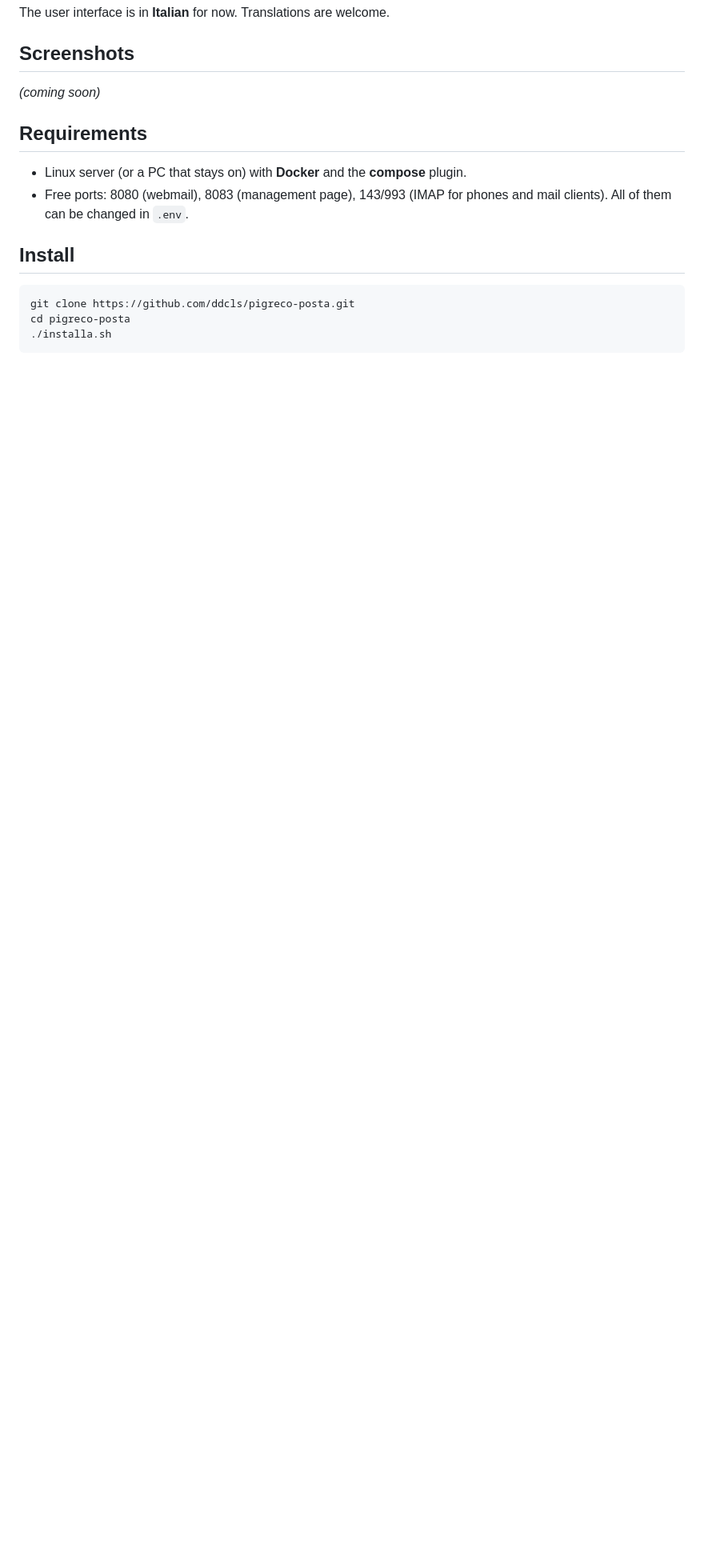
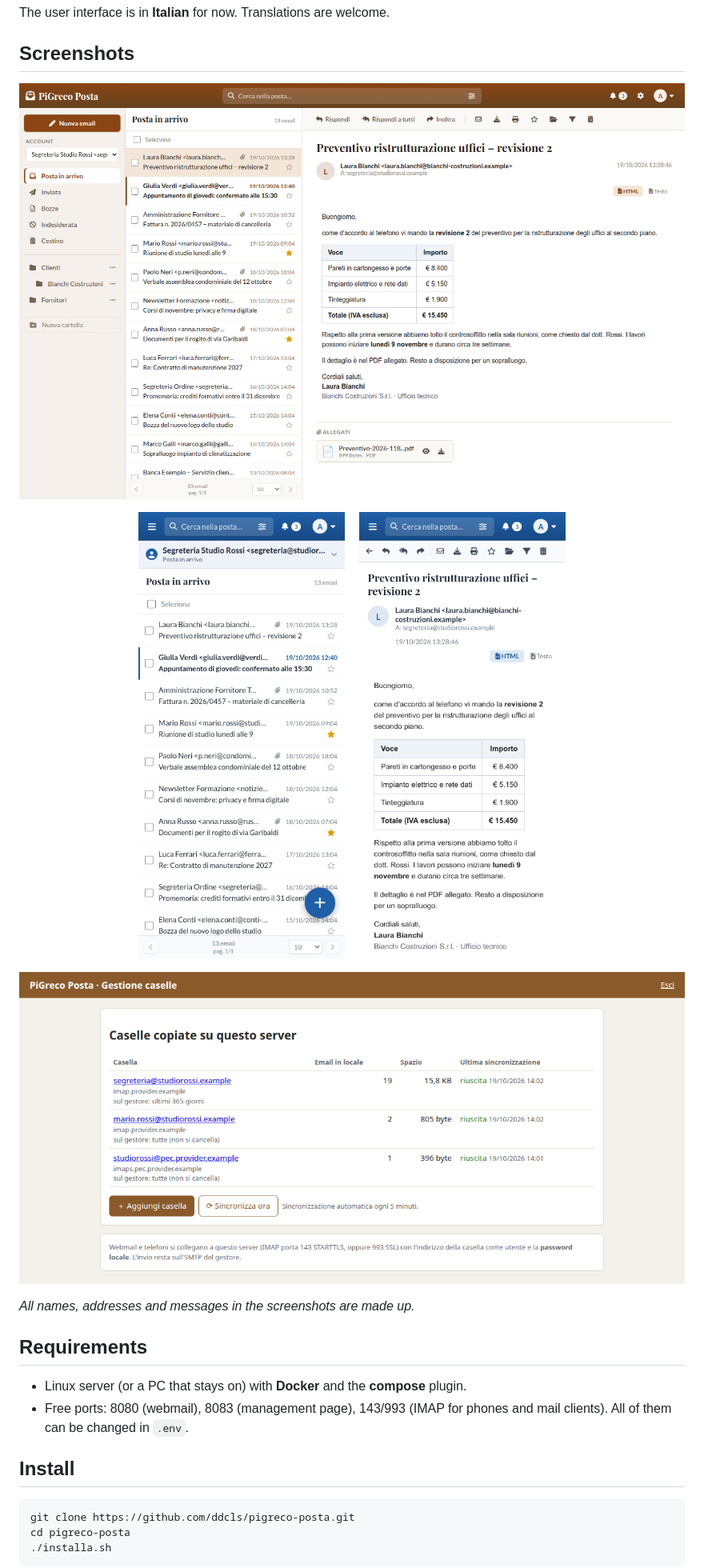
Before and after one commit to ddcls/pigreco-posta, a Markdown page: README.md, the part around the change. Shown at 80% size. Drawn GitHub-style; pictures changed too: docs/screenshot/gestione-caselle.png (added), docs/screenshot/telefono-elenco.png (added), docs/screenshot/telefono-lettura.png (added); blank space fills up the shorter version.

```diff
--- a/README.md
+++ b/README.md
@@ -21,7 +21,17 @@ The user interface is in **Italian** for now. Translations are welcome.
 
 ## Screenshots
 
-*(coming soon)*
+![Webmail: folders, message list and reading pane](docs/screenshot/webmail.png)
+
+<p align="center">
+  <img src="docs/screenshot/telefono-elenco.png" alt="Webmail on a phone: message list" width="260">
+  &nbsp;&nbsp;
+  <img src="docs/screenshot/telefono-lettura.png" alt="Webmail on a phone: reading a message" width="260">
+</p>
+
+![Mailbox management page: local copies and last sync](docs/screenshot/gestione-caselle.png)
+
+*All names, addresses and messages in the screenshots are made up.*
 
 ## Requirements
 
```
Also changed, not shown: README.it.md (+14 -0 lines).
